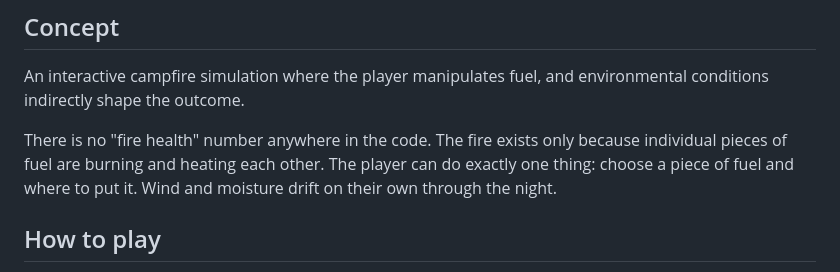
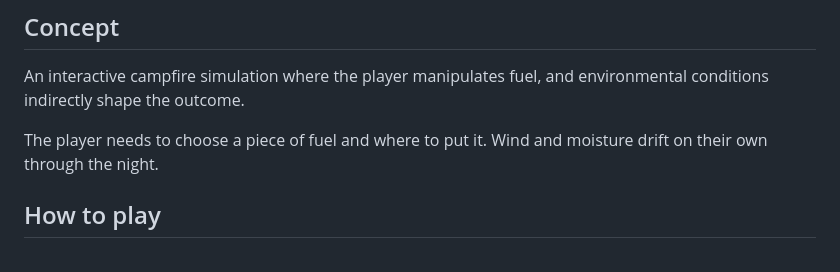
Before and after one commit to jd2425-bit/AI-for-Design, a Markdown page: README.md, the part around the change. Rendered like a GitHub page.

```diff
--- a/README.md
+++ b/README.md
@@ -6,7 +6,7 @@ An interactive campfire that behaves as an emergent system. You are camping in a
 
 An interactive campfire simulation where the player manipulates fuel, and environmental conditions indirectly shape the outcome.
 
-There is no "fire health" number anywhere in the code. The fire exists only because individual pieces of fuel are burning and heating each other. The player can do exactly one thing: choose a piece of fuel and where to put it. Wind and moisture drift on their own through the night.
+The player needs to choose a piece of fuel and where to put it. Wind and moisture drift on their own through the night.
 
 ## How to play
 
```
